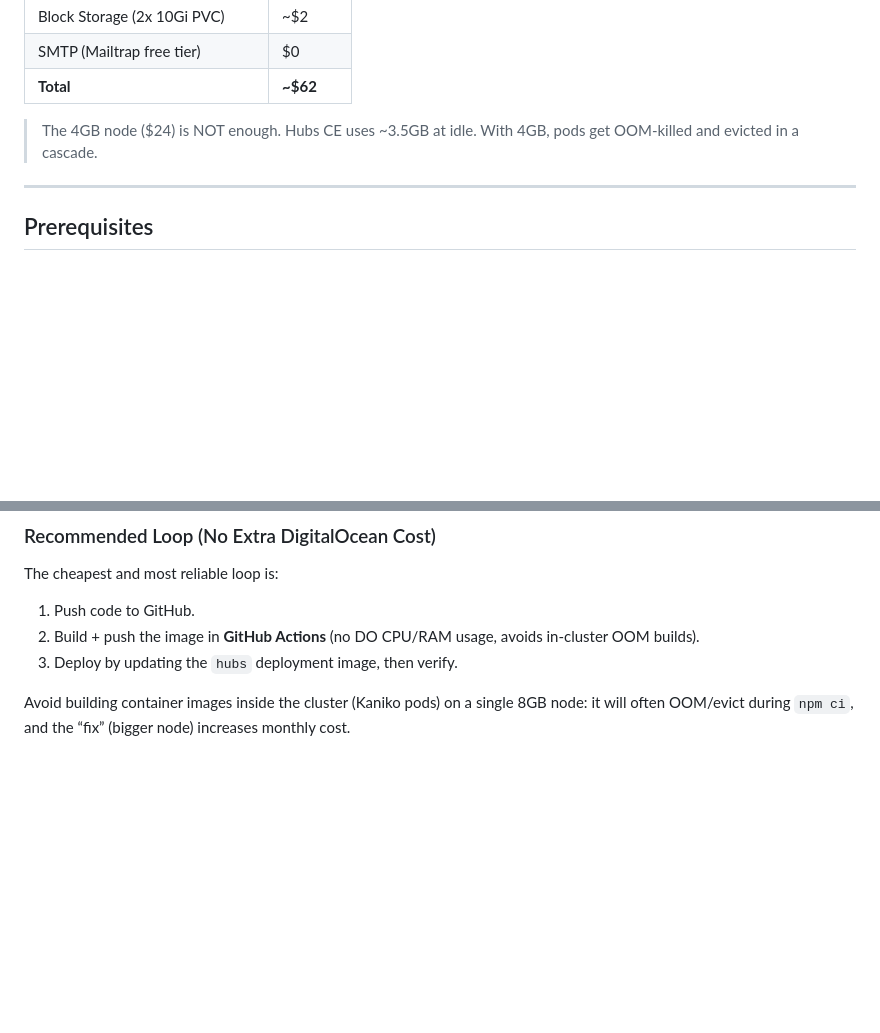
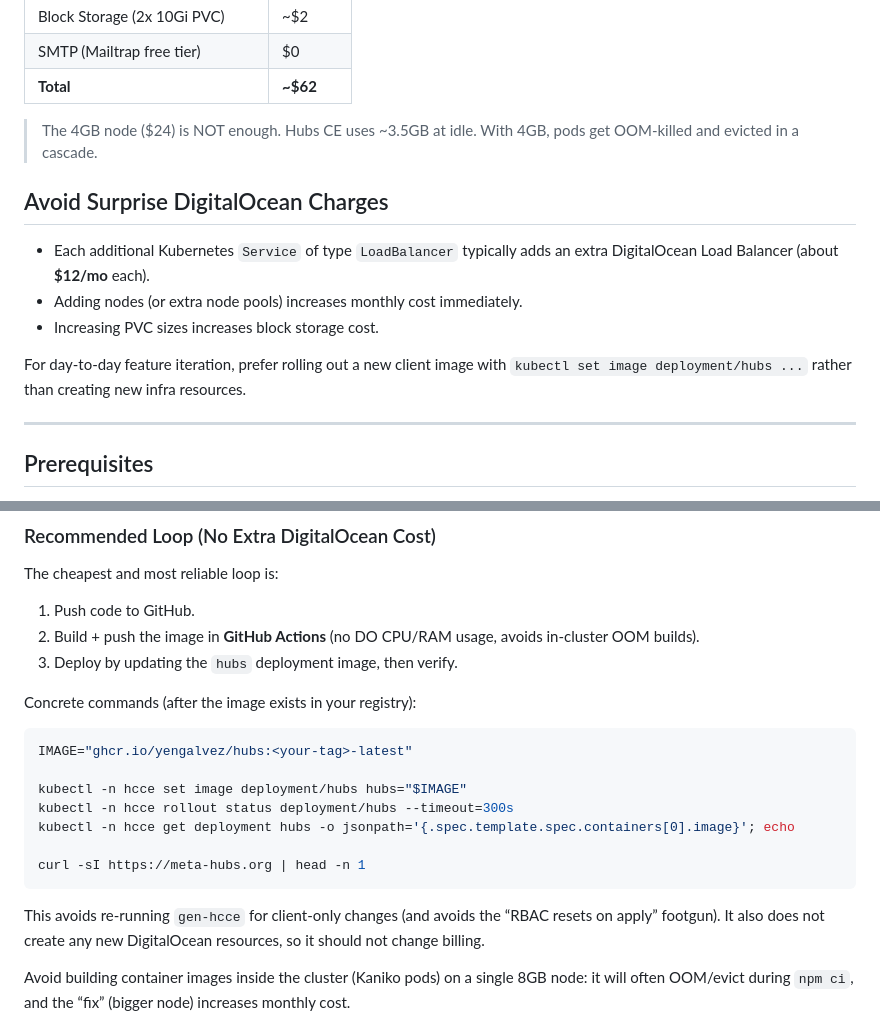
Before and after one commit to yengalvez/meta-hubs, a Markdown page: deployment/README.md, 2 parts joined by grey strips. Rendered like a GitHub page; blank space fills up the shorter version.

Commit message:
Bump hubs + document cheaper rollout loop

````diff
--- a/deployment/README.md
+++ b/deployment/README.md
@@ -61,6 +61,14 @@ cert-manager (namespace: cert-manager)
 | **Total** | **~$62** |
 
 > The 4GB node ($24) is NOT enough. Hubs CE uses ~3.5GB at idle. With 4GB, pods get OOM-killed and evicted in a cascade.
+
+## Avoid Surprise DigitalOcean Charges
+
+- Each additional Kubernetes `Service` of type `LoadBalancer` typically adds an extra DigitalOcean Load Balancer (about **$12/mo** each).
+- Adding nodes (or extra node pools) increases monthly cost immediately.
+- Increasing PVC sizes increases block storage cost.
+
+For day-to-day feature iteration, prefer rolling out a new client image with `kubectl set image deployment/hubs ...` rather than creating new infra resources.
 
 ---
 
@@ -453,6 +461,21 @@ The cheapest and most reliable loop is:
 2. Build + push the image in **GitHub Actions** (no DO CPU/RAM usage, avoids in-cluster OOM builds).
 3. Deploy by updating the `hubs` deployment image, then verify.
 
+Concrete commands (after the image exists in your registry):
+
+```bash
+IMAGE="ghcr.io/yengalvez/hubs:<your-tag>-latest"
+
+kubectl -n hcce set image deployment/hubs hubs="$IMAGE"
+kubectl -n hcce rollout status deployment/hubs --timeout=300s
+kubectl -n hcce get deployment hubs -o jsonpath='{.spec.template.spec.containers[0].image}'; echo
+
+curl -sI https://meta-hubs.org | head -n 1
+```
+
+This avoids re-running `gen-hcce` for client-only changes (and avoids the “RBAC resets on apply” footgun).
+It also does not create any new DigitalOcean resources, so it should not change billing.
+
 Avoid building container images inside the cluster (Kaniko pods) on a single 8GB node: it will often OOM/evict during `npm ci`, and the “fix” (bigger node) increases monthly cost.
 
 ### GitHub Actions Image Build (Preferred)
````
Also changed, not shown: docs/session-changelog.md (+10 -0 lines).
